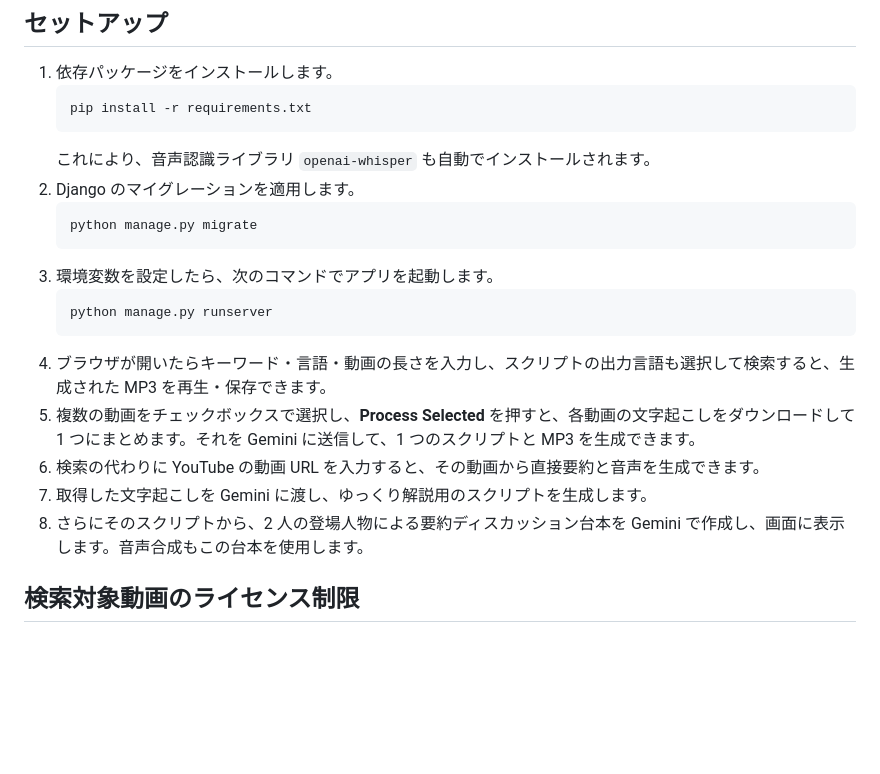
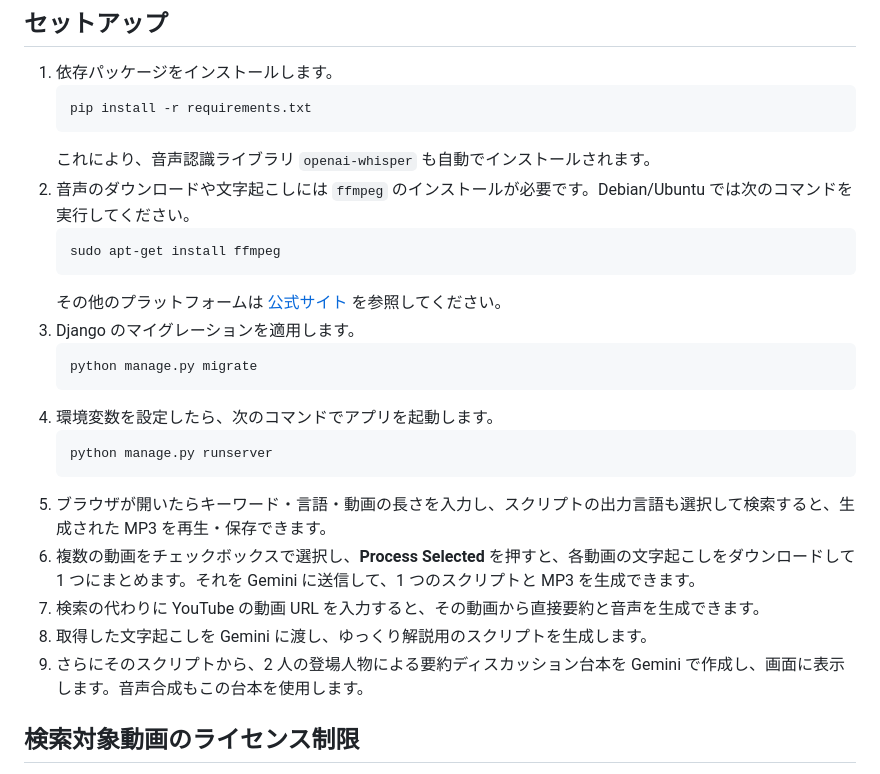
Before and after one commit to AT-KB/Slower, a Markdown page: README.md, the part around the change. Drawn GitHub-style; blank space fills up the shorter version.

Commit message:
docs: mention ffmpeg requirement

````diff
--- a/README.md
+++ b/README.md
@@ -31,19 +31,24 @@ GOOGLE_APPLICATION_CREDENTIALS=ここを上書きしてください
    pip install -r requirements.txt
    ```
    これにより、音声認識ライブラリ `openai-whisper` も自動でインストールされます。
-2. Django のマイグレーションを適用します。
+2. 音声のダウンロードや文字起こしには `ffmpeg` のインストールが必要です。Debian/Ubuntu では次のコマンドを実行してください。
+   ```bash
+   sudo apt-get install ffmpeg
+   ```
+   その他のプラットフォームは [公式サイト](https://ffmpeg.org/download.html) を参照してください。
+3. Django のマイグレーションを適用します。
    ```bash
    python manage.py migrate
    ```
-3. 環境変数を設定したら、次のコマンドでアプリを起動します。
+4. 環境変数を設定したら、次のコマンドでアプリを起動します。
    ```bash
    python manage.py runserver
    ```
-4. ブラウザが開いたらキーワード・言語・動画の長さを入力し、スクリプトの出力言語も選択して検索すると、生成された MP3 を再生・保存できます。
-5. 複数の動画をチェックボックスで選択し、**Process Selected** を押すと、各動画の文字起こしをダウンロードして 1 つにまとめます。それを Gemini に送信して、1 つのスクリプトと MP3 を生成できます。
-6. 検索の代わりに YouTube の動画 URL を入力すると、その動画から直接要約と音声を生成できます。
-7. 取得した文字起こしを Gemini に渡し、ゆっくり解説用のスクリプトを生成します。
-8. さらにそのスクリプトから、2 人の登場人物による要約ディスカッション台本を Gemini で作成し、画面に表示します。音声合成もこの台本を使用します。
+5. ブラウザが開いたらキーワード・言語・動画の長さを入力し、スクリプトの出力言語も選択して検索すると、生成された MP3 を再生・保存できます。
+6. 複数の動画をチェックボックスで選択し、**Process Selected** を押すと、各動画の文字起こしをダウンロードして 1 つにまとめます。それを Gemini に送信して、1 つのスクリプトと MP3 を生成できます。
+7. 検索の代わりに YouTube の動画 URL を入力すると、その動画から直接要約と音声を生成できます。
+8. 取得した文字起こしを Gemini に渡し、ゆっくり解説用のスクリプトを生成します。
+9. さらにそのスクリプトから、2 人の登場人物による要約ディスカッション台本を Gemini で作成し、画面に表示します。音声合成もこの台本を使用します。
 
 ## 検索対象動画のライセンス制限
 デフォルトでは、YouTube 検索は Creative Commons ライセンスの動画だけに限られます。
````
